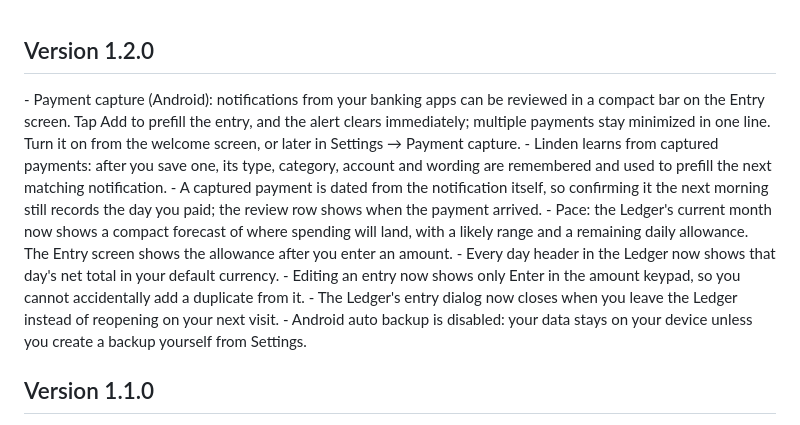
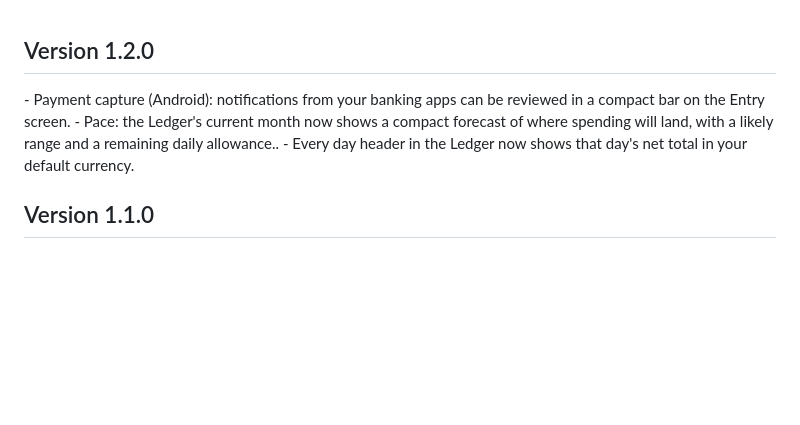
Before and after one commit to sjbtimdan/linden, a Markdown page: RELEASE-NOTES.md, the part around the change. Rendered like a GitHub page; blank space fills up the shorter version.

Commit message:
release: update notes

```diff
--- a/RELEASE-NOTES.md
+++ b/RELEASE-NOTES.md
@@ -1,14 +1,9 @@
 ## Version 1.2.0
 
 <en-US>
-- Payment capture (Android): notifications from your banking apps can be reviewed in a compact bar on the Entry screen. Tap Add to prefill the entry, and the alert clears immediately; multiple payments stay minimized in one line. Turn it on from the welcome screen, or later in Settings → Payment capture.
-- Linden learns from captured payments: after you save one, its type, category, account and wording are remembered and used to prefill the next matching notification.
-- A captured payment is dated from the notification itself, so confirming it the next morning still records the day you paid; the review row shows when the payment arrived.
-- Pace: the Ledger's current month now shows a compact forecast of where spending will land, with a likely range and a remaining daily allowance. The Entry screen shows the allowance after you enter an amount.
+- Payment capture (Android): notifications from your banking apps can be reviewed in a compact bar on the Entry screen.
+- Pace: the Ledger's current month now shows a compact forecast of where spending will land, with a likely range and a remaining daily allowance..
 - Every day header in the Ledger now shows that day's net total in your default currency.
-- Editing an entry now shows only Enter in the amount keypad, so you cannot accidentally add a duplicate from it.
-- The Ledger's entry dialog now closes when you leave the Ledger instead of reopening on your next visit.
-- Android auto backup is disabled: your data stays on your device unless you create a backup yourself from Settings.
 </en-US>
 
 ## Version 1.1.0
```
